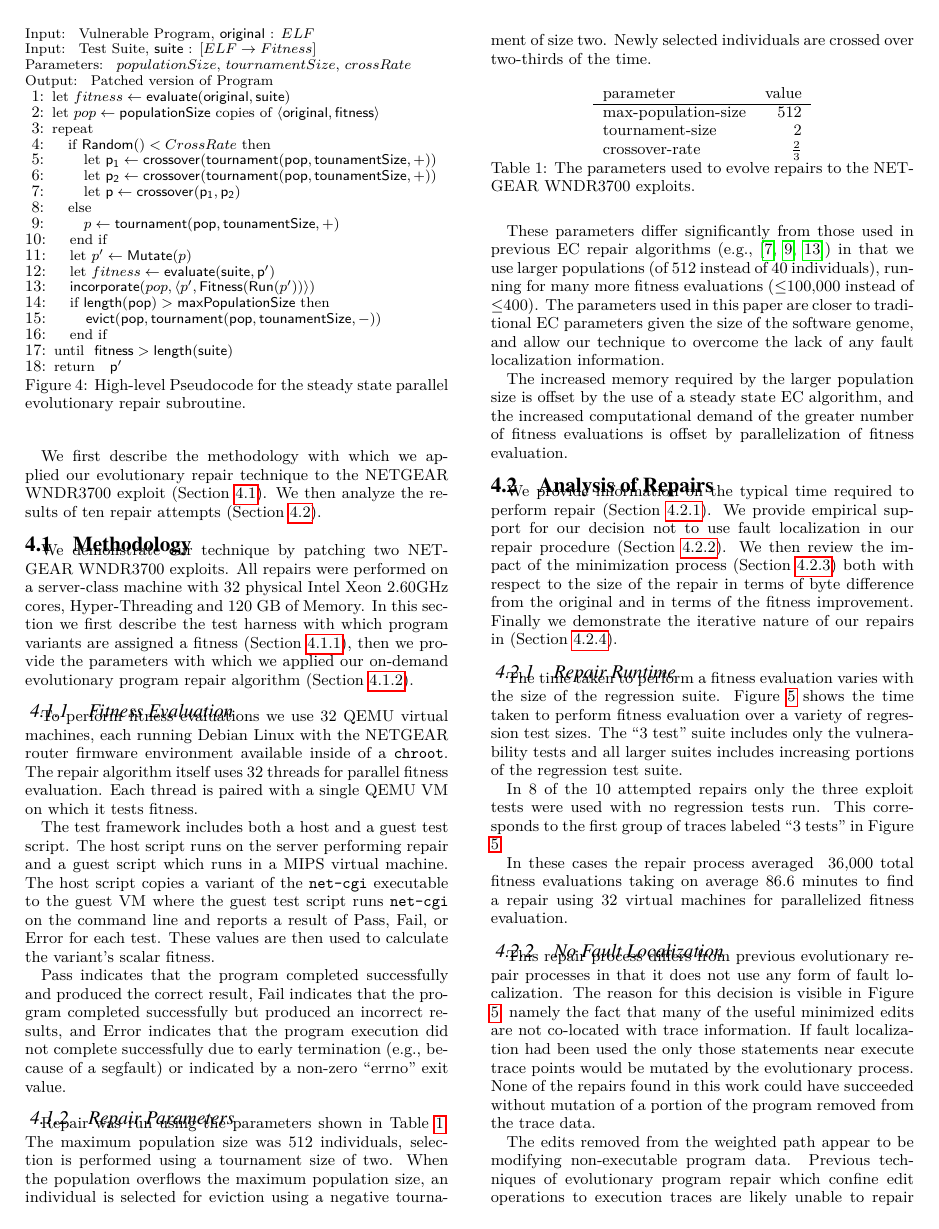
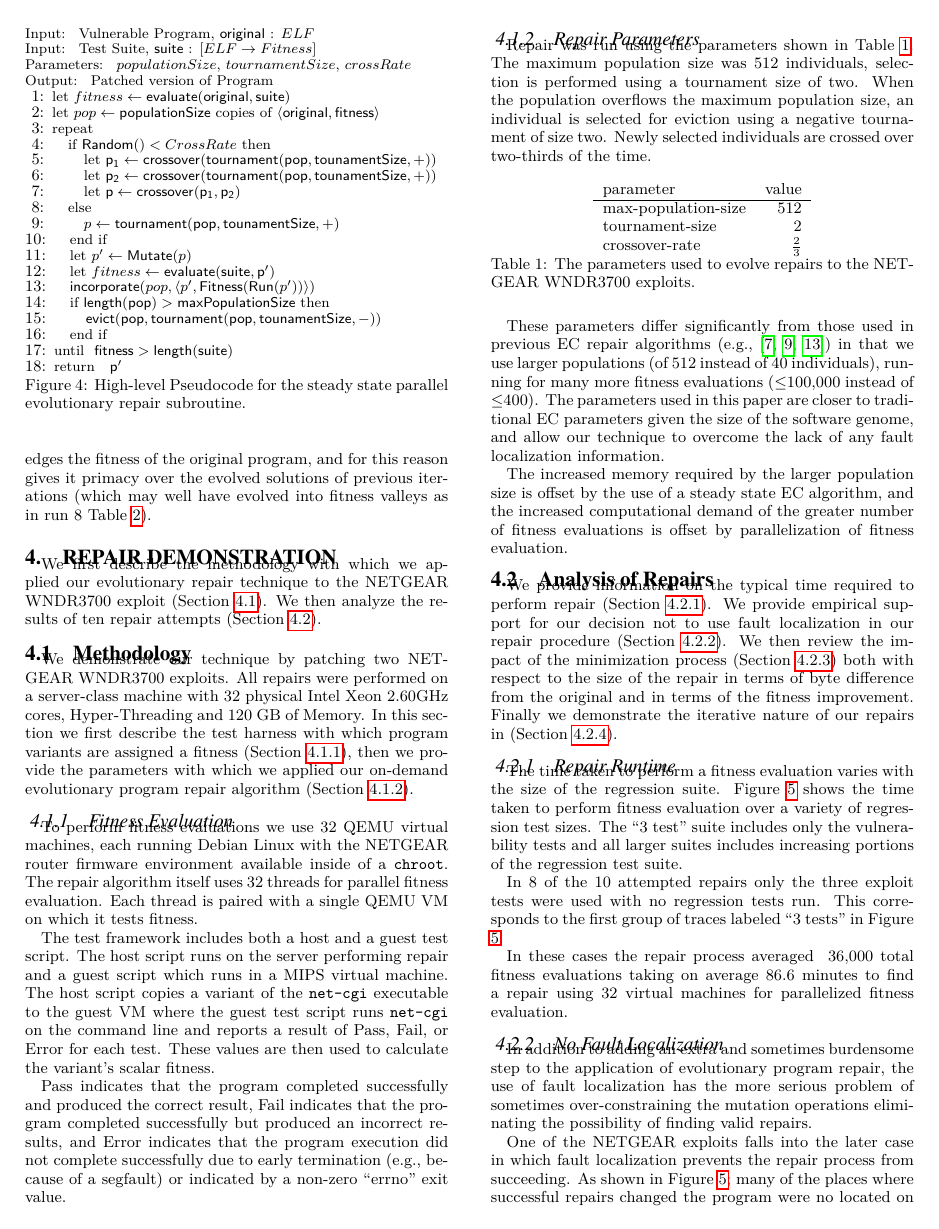
Before and after one commit to eschulte/netgear-repair, a LaTeX document (netgear-repair.tex): page 4 of 6 before the commit and page 4 of 7 after it. Compiled offline with LuaLaTeX.

Commit message:
more fault localization discussion
git-svn-id: https://turing.cs.virginia.edu/svn/genprog-netgear-repair@17 67fe1592-e29f-4133-a46f-a743b600848f

```diff
--- a/netgear-repair.tex
+++ b/netgear-repair.tex
@@ -655,21 +663,13 @@ virtual machines for parallelized fitness evaluation.
 \subsubsection{No Fault Localization}
 \label{no-fault-localization}
 
-This repair process differs from previous evolutionary repair
-processes in that it does not use any form of fault localization.  The
-reason for this decision is visible in Figure \ref{ts-cov-rt-w-min};
-namely the fact that many of the useful minimized edits are not
-co-located with trace information.  If fault localization had been
-used the only those statements near execute trace points would be
-mutated by the evolutionary process.  None of the repairs found in
-this work could have succeeded without mutation of a portion of the
-program removed from the trace data.
+In addition to adding an extra and sometimes burdensome step to the
+application of evolutionary program repair, the use of fault
+localization has the more serious problem of sometimes
+over-constraining the mutation operations eliminating the possibility
+of finding valid repairs.
 
-The edits removed from the weighted path appear to be modifying
-non-executable program data.  Previous techniques of evolutionary
-program repair which confine edit operations to execution traces are
-likely unable to repair some programs for this reason.
-% FIXME Wes: Can you confirm?  Another way to state this is that
-%            regular genprog will never mutate program data (e.g., a
-%            struct) and thus can not perform repair which requires
-%            such alterations.
+One of the NETGEAR exploits falls into the later case in which fault
+localization prevents the repair process from succeeding.  As shown in
+Figure \ref{ts-cov-rt-w-min}; many of the places where successful
+repairs changed the program were no located on the trace information.
```
Also changed, not shown: netgear-repair.tex (33 more changed lines).
